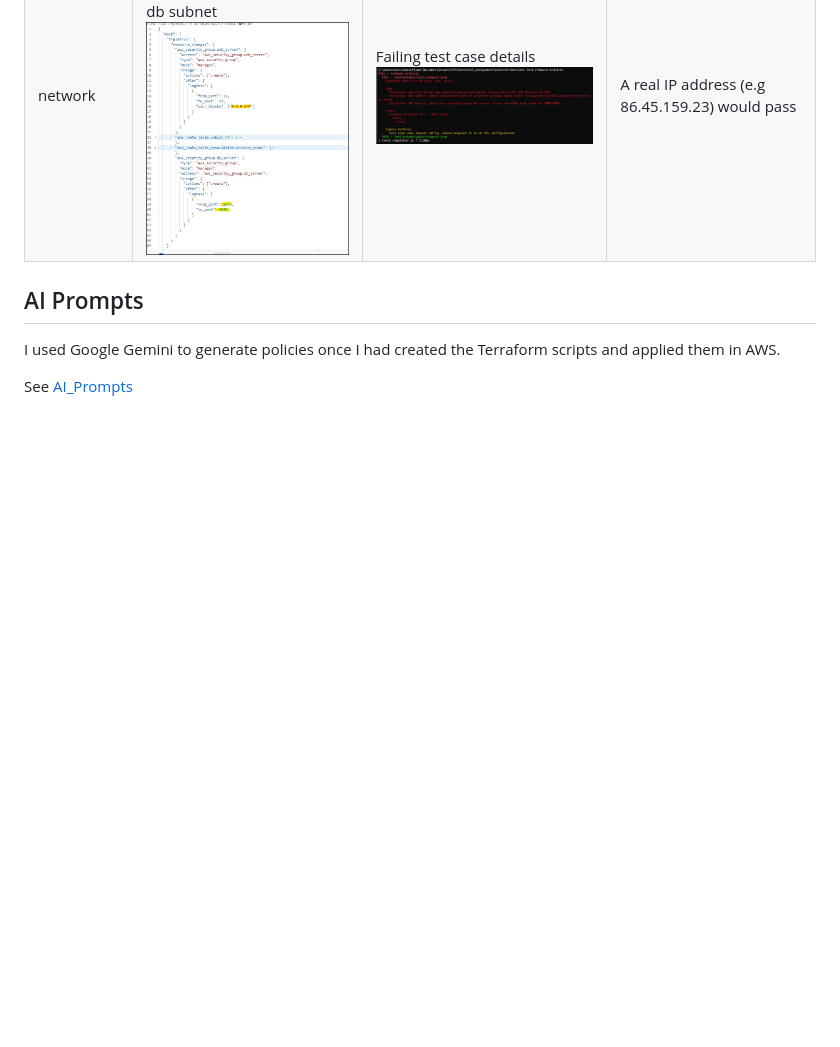
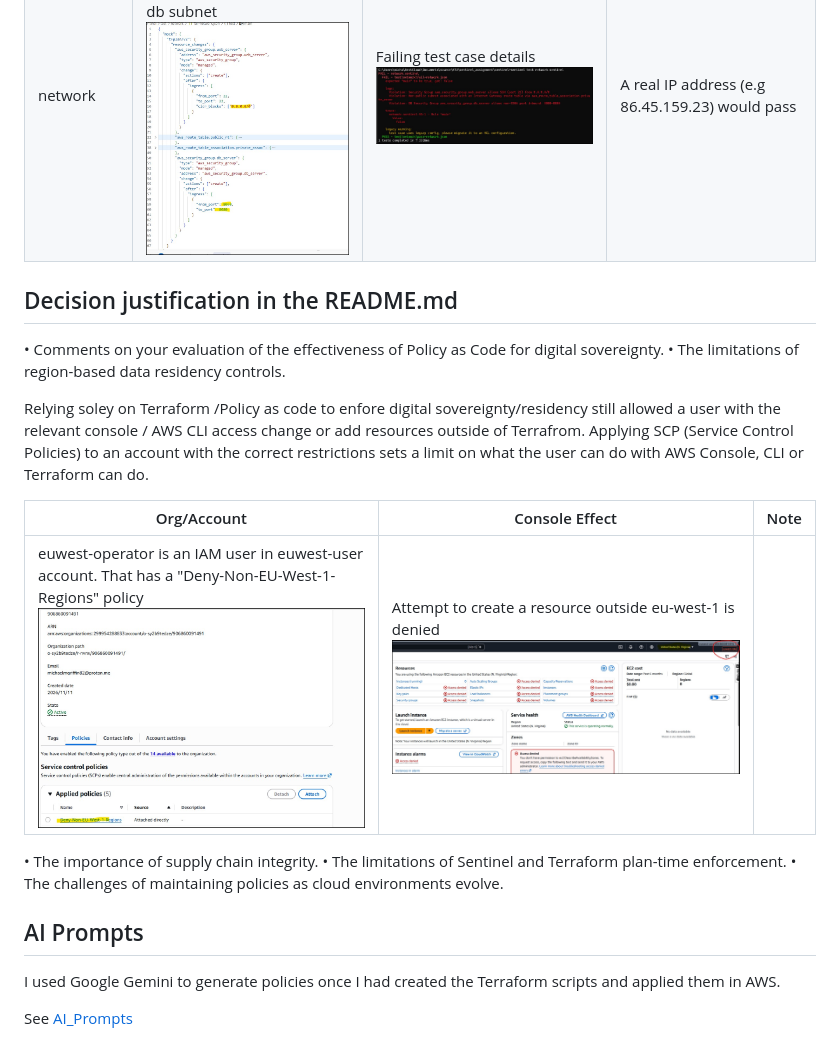
Before and after one commit to mmgriffi/sentinel_assignment, a Markdown page: README.md, the part around the change. Rendered like a GitHub page; pictures changed too: images/AWS-euwest-1-account_denied.jpg (added), images/AWS_ORG_EUWestPolicy.jpg (added); blank space fills up the shorter version.

```diff
--- a/README.md
+++ b/README.md
@@ -101,6 +101,22 @@ The passing  and failing test cases can be updated without needing to regenerate
 |network|This is the network test case with unbound SSH access and incorrect port access to db subnet ![image](/images/sentinel-testcase-network.jpg)|Failing test case details ![image](/images/sentinel-CLI-test-network.jpg)|A real IP address (e.g 86.45.159.23) would pass|
 
 
+## Decision justification in the README.md
+• Comments on your evaluation of the effectiveness of Policy as Code for digital sovereignty.
+• The limitations of region-based data residency controls.
+
+Relying soley on Terraform /Policy as code to enfore digital sovereignty/residency still allowed a user with the relevant console / AWS CLI access change or add resources outside of Terrafrom. Applying SCP (Service Control Policies) to an account with the correct restrictions sets a limit on what the user can do with AWS Console, CLI or Terraform can do.
+
+|Org/Account|Console Effect|Note|
+|----|----|----|
+|euwest-operator is an IAM user in euwest-user account. That has a "Deny-Non-EU-West-1-Regions" policy ![image](/images/AWS_ORG_EUWestPolicy.jpg)|Attempt to create a resource outside eu-west-1 is denied ![image](/images/AWS-euwest-1-account_denied.jpg)||
+
+• The importance of supply chain integrity.
+• The limitations of Sentinel and Terraform plan-time enforcement.
+• The challenges of maintaining policies as cloud environments evolve.
+
+
+
 ## AI Prompts
 I used Google Gemini to generate policies once I had created the Terraform scripts and applied them in AWS.
 
```
Also changed, not shown: 6 other files.
